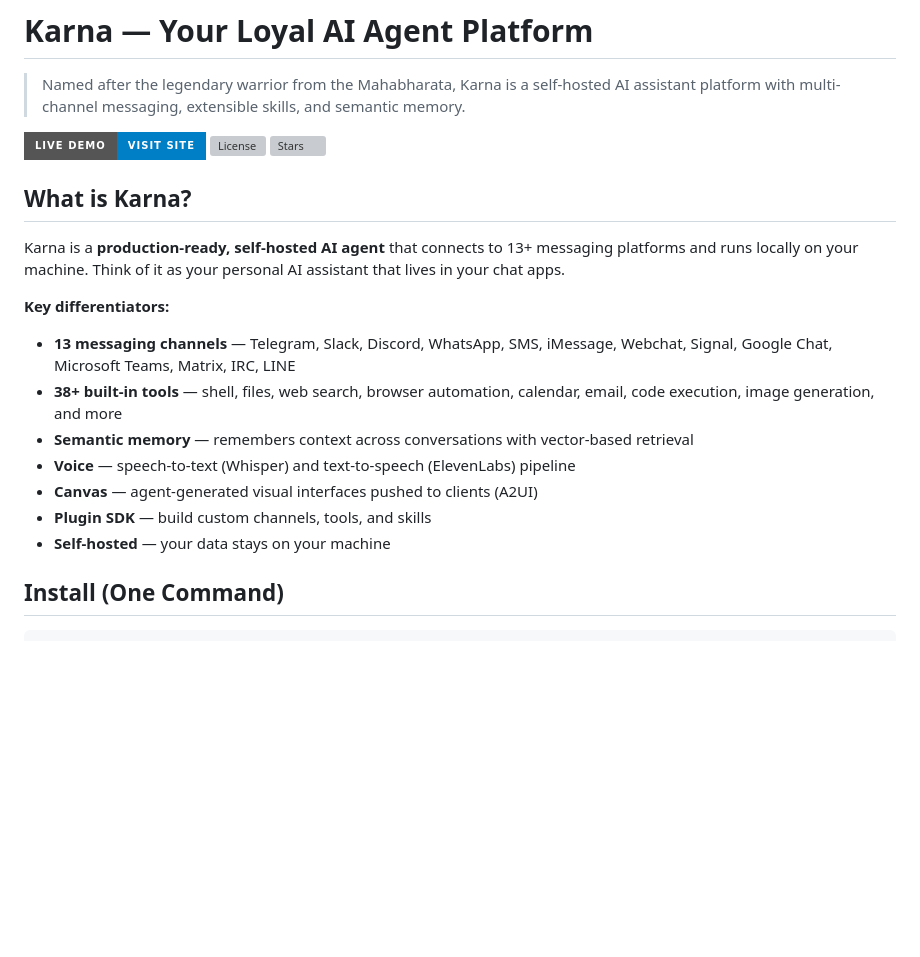
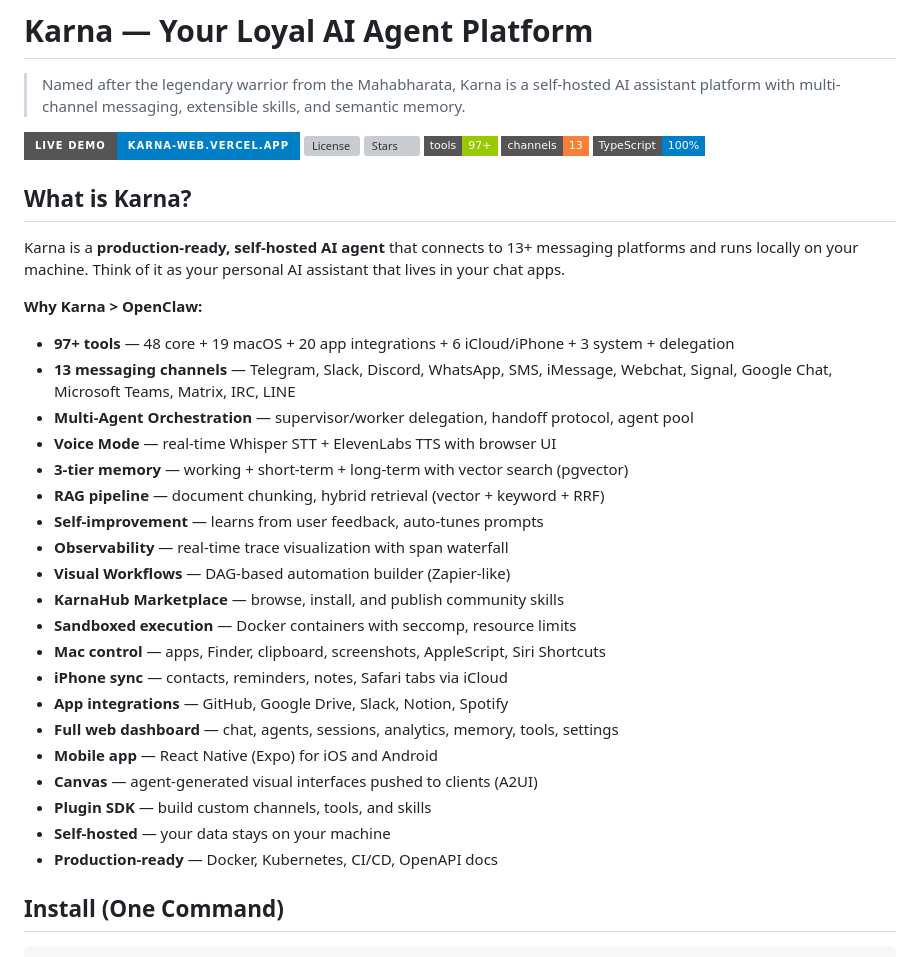
Before and after one commit to MukundaKatta/karna, a Markdown page: README.md, the part around the change. Rendered like a GitHub page; badges without logos; blank space fills up the shorter version; grey boxes are pictures that could not be loaded.

Commit message:
Update README with complete feature list and badges
- 97+ tools, 13 channels, multi-agent, voice, RAG, workflows
- Updated badges: live demo, tools count, channels count, TypeScript
- Comprehensive feature comparison vs OpenClaw

Co-Authored-By: Claude Opus 4.6 (1M context) <noreply@anthropic.com>

```diff
--- a/README.md
+++ b/README.md
@@ -2,22 +2,38 @@
 
 > Named after the legendary warrior from the Mahabharata, Karna is a self-hosted AI assistant platform with multi-channel messaging, extensible skills, and semantic memory.
 
-[![GitHub Pages](https://img.shields.io/badge/Live_Demo-Visit_Site-blue?style=for-the-badge)](https://MukundaKatta.github.io/karna/)
+[![Live Demo](https://img.shields.io/badge/Live_Demo-karna--web.vercel.app-blue?style=for-the-badge)](https://karna-web.vercel.app)
 [![License](https://img.shields.io/github/license/MukundaKatta/karna?style=flat-square)](LICENSE)
 [![Stars](https://img.shields.io/github/stars/MukundaKatta/karna?style=flat-square)](https://github.com/MukundaKatta/karna/stargazers)
+[![Tools](https://img.shields.io/badge/tools-97+-green?style=flat-square)]()
+[![Channels](https://img.shields.io/badge/channels-13-orange?style=flat-square)]()
+[![TypeScript](https://img.shields.io/badge/TypeScript-100%25-blue?style=flat-square)]()
 
 ## What is Karna?
 
 Karna is a **production-ready, self-hosted AI agent** that connects to 13+ messaging platforms and runs locally on your machine. Think of it as your personal AI assistant that lives in your chat apps.
 
-**Key differentiators:**
+**Why Karna > OpenClaw:**
+- **97+ tools** — 48 core + 19 macOS + 20 app integrations + 6 iCloud/iPhone + 3 system + delegation
 - **13 messaging channels** — Telegram, Slack, Discord, WhatsApp, SMS, iMessage, Webchat, Signal, Google Chat, Microsoft Teams, Matrix, IRC, LINE
-- **38+ built-in tools** — shell, files, web search, browser automation, calendar, email, code execution, image generation, and more
-- **Semantic memory** — remembers context across conversations with vector-based retrieval
-- **Voice** — speech-to-text (Whisper) and text-to-speech (ElevenLabs) pipeline
+- **Multi-Agent Orchestration** — supervisor/worker delegation, handoff protocol, agent pool
+- **Voice Mode** — real-time Whisper STT + ElevenLabs TTS with browser UI
+- **3-tier memory** — working + short-term + long-term with vector search (pgvector)
+- **RAG pipeline** — document chunking, hybrid retrieval (vector + keyword + RRF)
+- **Self-improvement** — learns from user feedback, auto-tunes prompts
+- **Observability** — real-time trace visualization with span waterfall
+- **Visual Workflows** — DAG-based automation builder (Zapier-like)
+- **KarnaHub Marketplace** — browse, install, and publish community skills
+- **Sandboxed execution** — Docker containers with seccomp, resource limits
+- **Mac control** — apps, Finder, clipboard, screenshots, AppleScript, Siri Shortcuts
+- **iPhone sync** — contacts, reminders, notes, Safari tabs via iCloud
+- **App integrations** — GitHub, Google Drive, Slack, Notion, Spotify
+- **Full web dashboard** — chat, agents, sessions, analytics, memory, tools, settings
+- **Mobile app** — React Native (Expo) for iOS and Android
 - **Canvas** — agent-generated visual interfaces pushed to clients (A2UI)
 - **Plugin SDK** — build custom channels, tools, and skills
 - **Self-hosted** — your data stays on your machine
+- **Production-ready** — Docker, Kubernetes, CI/CD, OpenAPI docs
 
 ## Install (One Command)
 
```
